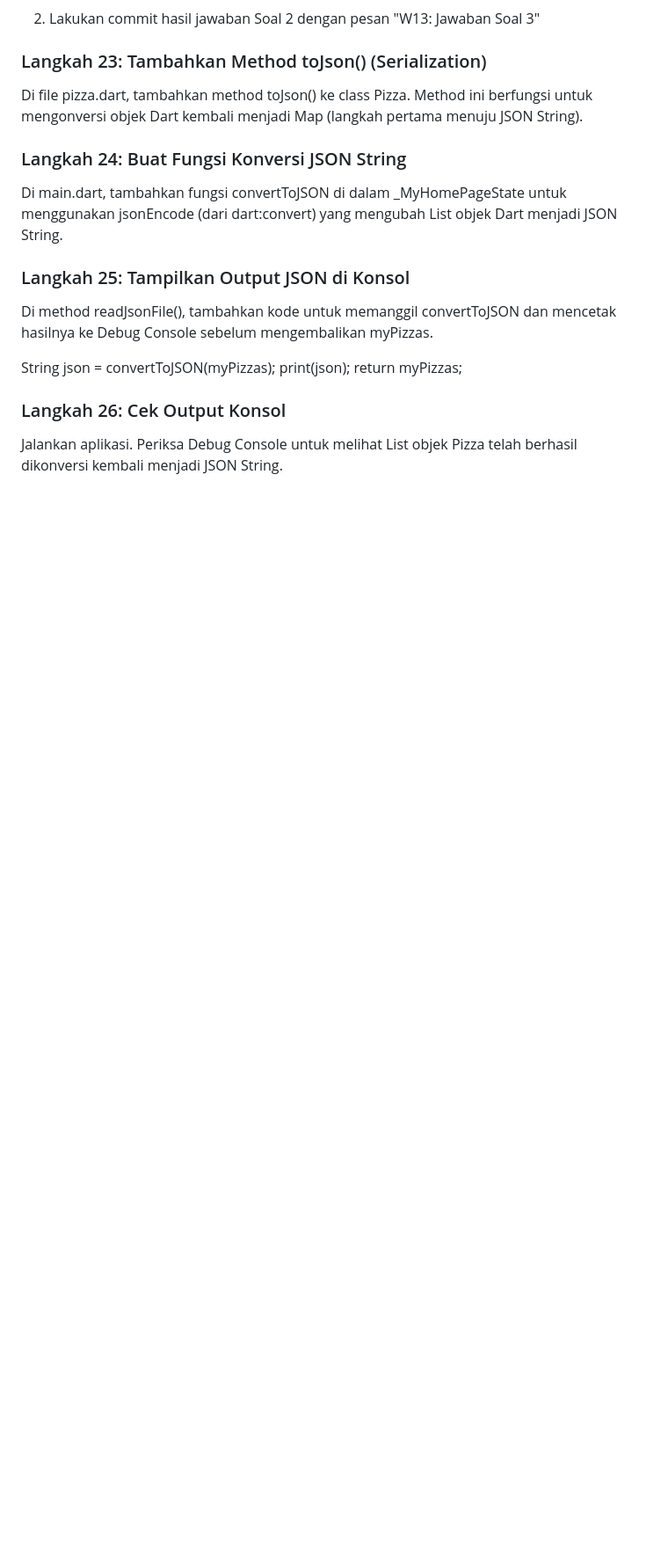
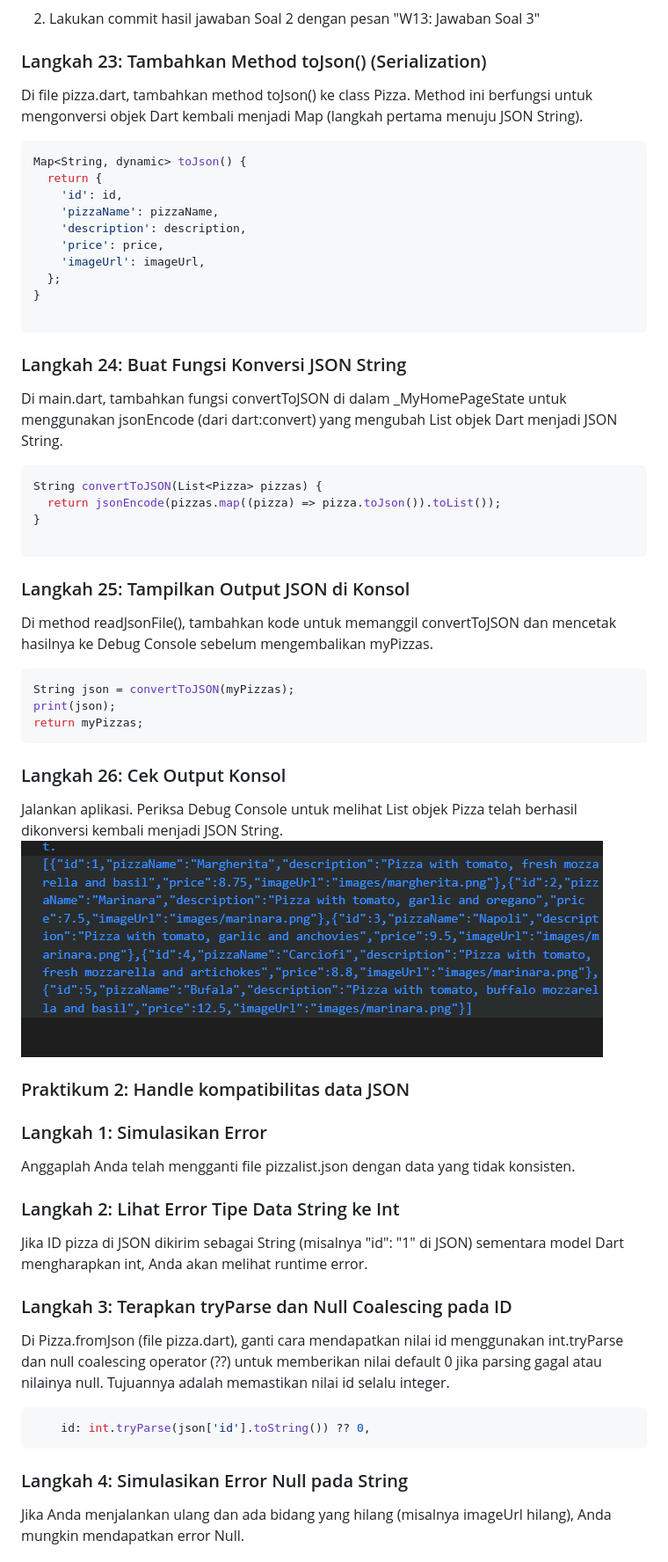
Before and after one commit to sirfara12/Pemograman-Mobile-25-26, a Markdown page: week13/README.md, the part around the change printed below. Shown: that part at 88% size. GitHub-like rendering; pictures changed too: week13/img/langkah26.png (added); blank space fills up the shorter version.

````diff
--- a/week13/README.md
+++ b/week13/README.md
@@ -275,17 +275,52 @@ Jalankan aplikasi. Sekarang, Anda akan melihat data pizza ditampilkan dalam daft
 
 ### Langkah 23: Tambahkan Method toJson() (Serialization)
 Di file pizza.dart, tambahkan method toJson() ke class Pizza. Method ini berfungsi untuk mengonversi objek Dart kembali menjadi Map (langkah pertama menuju JSON String).
+```dart
+Map<String, dynamic> toJson() {
+  return {
+    'id': id,
+    'pizzaName': pizzaName,
+    'description': description,
+    'price': price,
+    'imageUrl': imageUrl,
+  };
+}
 
+```
 ### Langkah 24: Buat Fungsi Konversi JSON String
 Di main.dart, tambahkan fungsi convertToJSON di dalam _MyHomePageState untuk menggunakan jsonEncode (dari dart:convert) yang mengubah List objek Dart menjadi JSON String.
+```dart
+String convertToJSON(List<Pizza> pizzas) {
+  return jsonEncode(pizzas.map((pizza) => pizza.toJson()).toList());
+}
 
+```
 
 ### Langkah 25: Tampilkan Output JSON di Konsol
 Di method readJsonFile(), tambahkan kode untuk memanggil convertToJSON dan mencetak hasilnya ke Debug Console sebelum mengembalikan myPizzas.
-
+```dart
 String json = convertToJSON(myPizzas);
 print(json);
 return myPizzas;
+```
 
 ### Langkah 26: Cek Output Konsol
 Jalankan aplikasi. Periksa Debug Console untuk melihat List objek Pizza telah berhasil dikonversi kembali menjadi JSON String.
+![langkah26](img/langkah26.png)
+
+
+###  Praktikum 2: Handle kompatibilitas data JSON
+
+### Langkah 1: Simulasikan Error
+Anggaplah Anda telah mengganti file pizzalist.json dengan data yang tidak konsisten.
+
+### Langkah 2: Lihat Error Tipe Data String ke Int
+Jika ID pizza di JSON dikirim sebagai String (misalnya "id": "1" di JSON) sementara model Dart mengharapkan int, Anda akan melihat runtime error.
+### Langkah 3: Terapkan tryParse dan Null Coalescing pada ID
+Di Pizza.fromJson (file pizza.dart), ganti cara mendapatkan nilai id menggunakan int.tryParse dan null coalescing operator (??) untuk memberikan nilai default 0 jika parsing gagal atau nilainya null. Tujuannya adalah memastikan nilai id selalu integer.
+```dart
+    id: int.tryParse(json['id'].toString()) ?? 0,
+```
+### Langkah 4: Simulasikan Error Null pada String
+Jika Anda menjalankan ulang dan ada bidang yang hilang (misalnya imageUrl hilang), Anda mungkin mendapatkan error Null.
+
````
Also changed, not shown: other parts of week13/README.md (+75 -9 lines), week13/img/langkah11.png (added), week13/img/langkah9.png (added), 4 other files.
